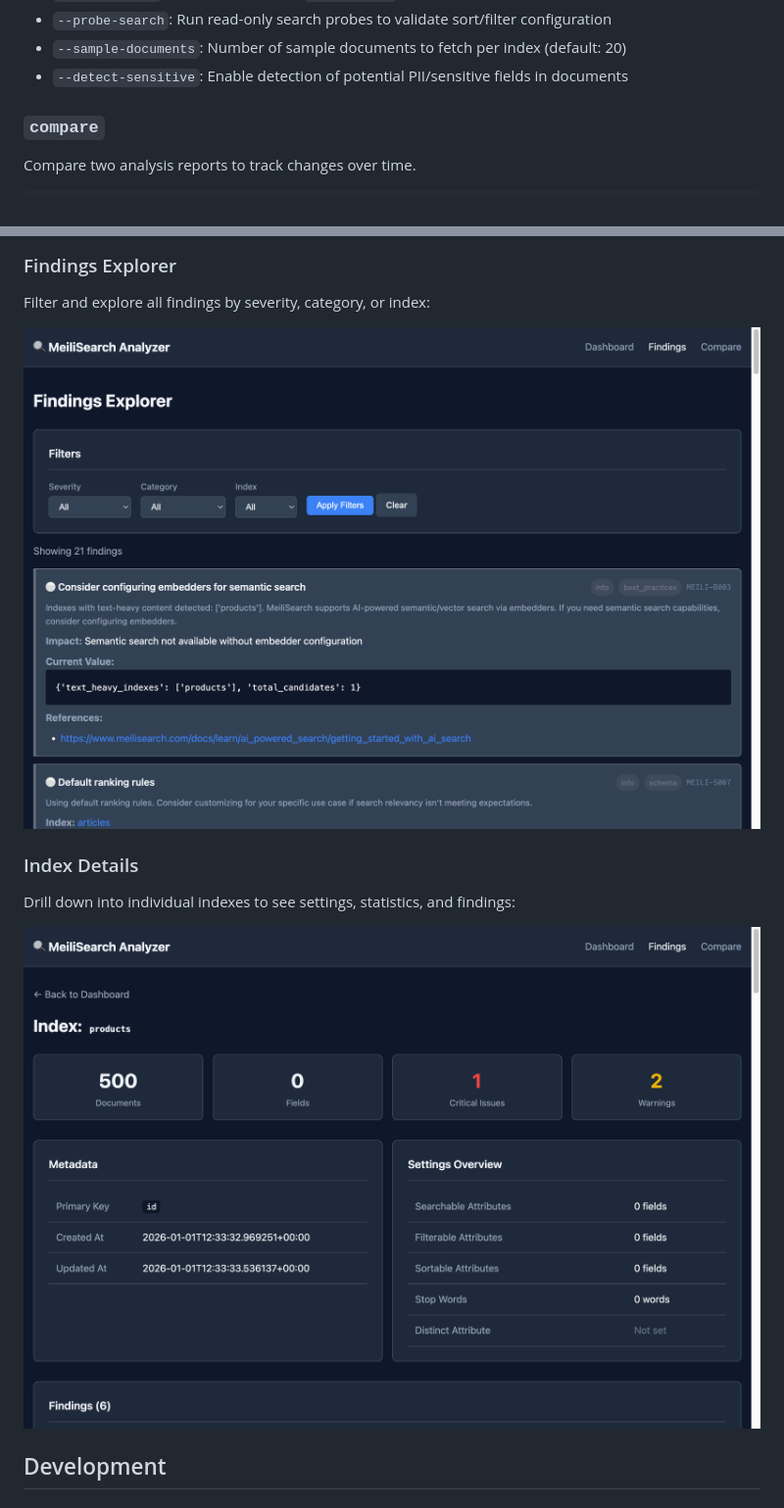
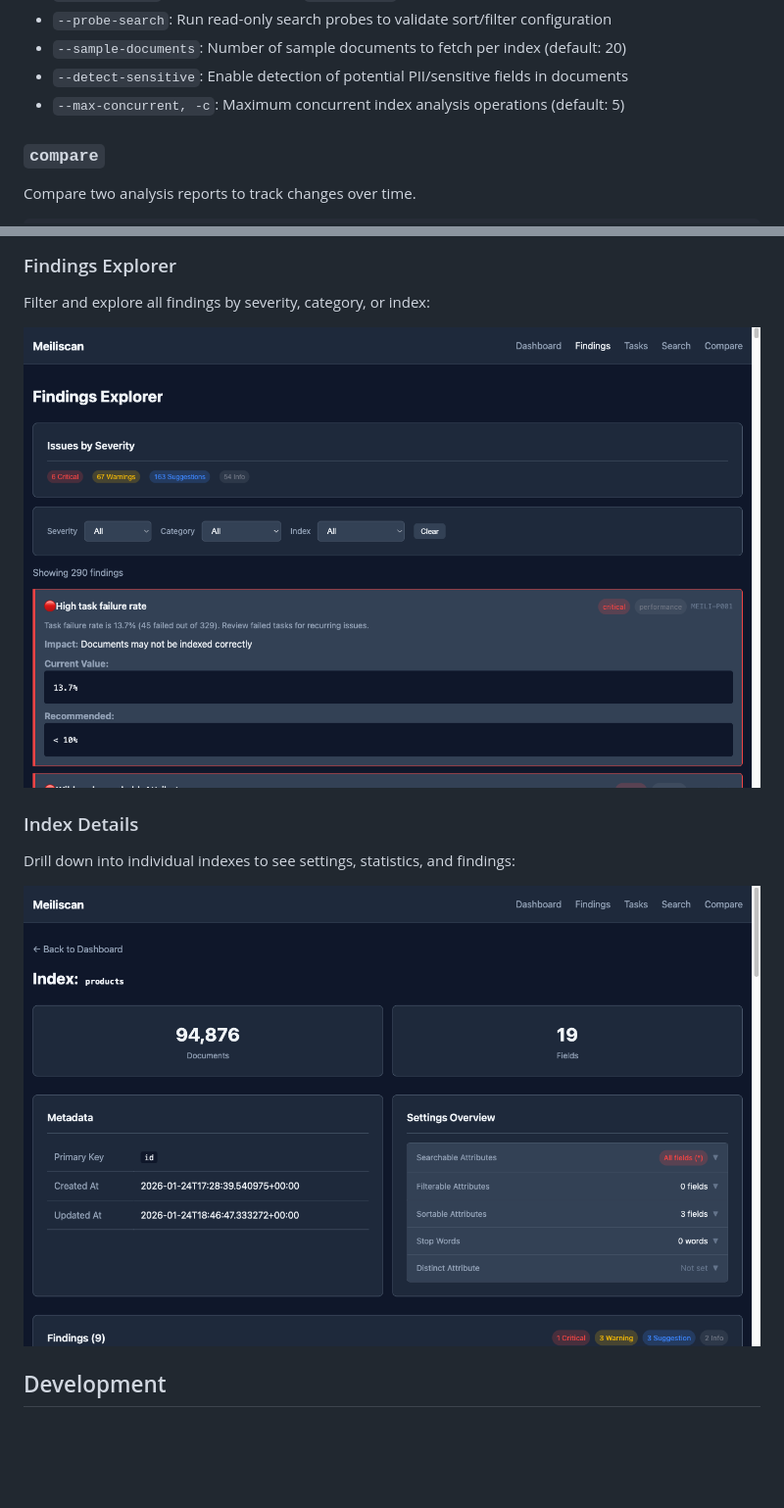
Before and after one commit to asabla/meiliscan, a Markdown page: README.md, 2 parts joined by grey strips. Shown at 98% size. GitHub-like rendering; pictures changed too: docs/screenshots/findings.png, docs/screenshots/index_detail.png; blank space fills up the shorter version.

```diff
--- a/README.md
+++ b/README.md
@@ -281,6 +281,7 @@ Options:
 - `--probe-search`: Run read-only search probes to validate sort/filter configuration
 - `--sample-documents`: Number of sample documents to fetch per index (default: 20)
 - `--detect-sensitive`: Enable detection of potential PII/sensitive fields in documents
+- `--max-concurrent, -c`: Maximum concurrent index analysis operations (default: 5)
 
 ### `compare`
 
```
Also changed, not shown: other parts of README.md (+24 -1 lines), docs/screenshots/dashboard.png.
